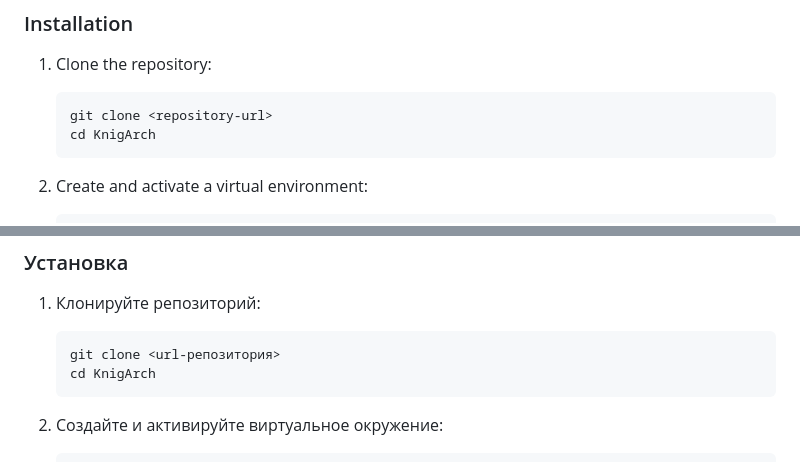
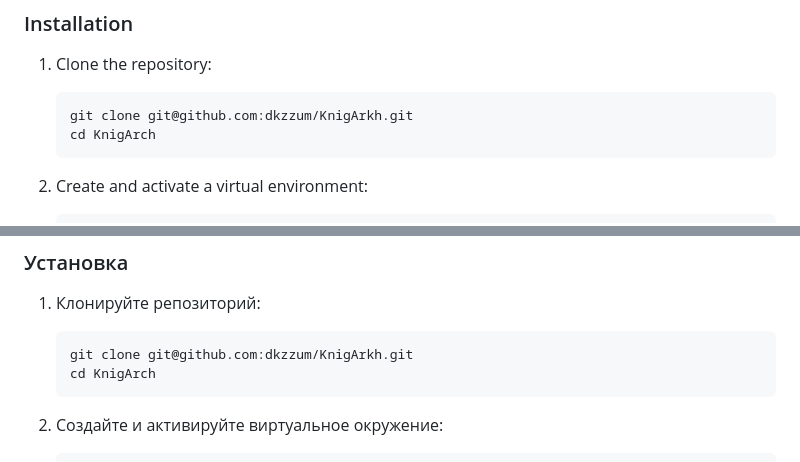
Before and after one commit to mihali444/KnigArkh, a Markdown page: README.md, 2 parts joined by grey strips. Drawn GitHub-style.

````diff
--- a/README.md
+++ b/README.md
@@ -29,7 +29,7 @@ The project consists of the following applications:
 
 1. Clone the repository:
    ```bash
-   git clone <repository-url>
+   git clone git@github.com:dkzzum/KnigArkh.git
    cd KnigArch
    ```
 
@@ -116,7 +116,7 @@ KnigArch — это веб-приложение на Django, представл
 
 1. Клонируйте репозиторий:
    ```bash
-   git clone <url-репозитория>
+   git clone git@github.com:dkzzum/KnigArkh.git
    cd KnigArch
    ```
 
````
